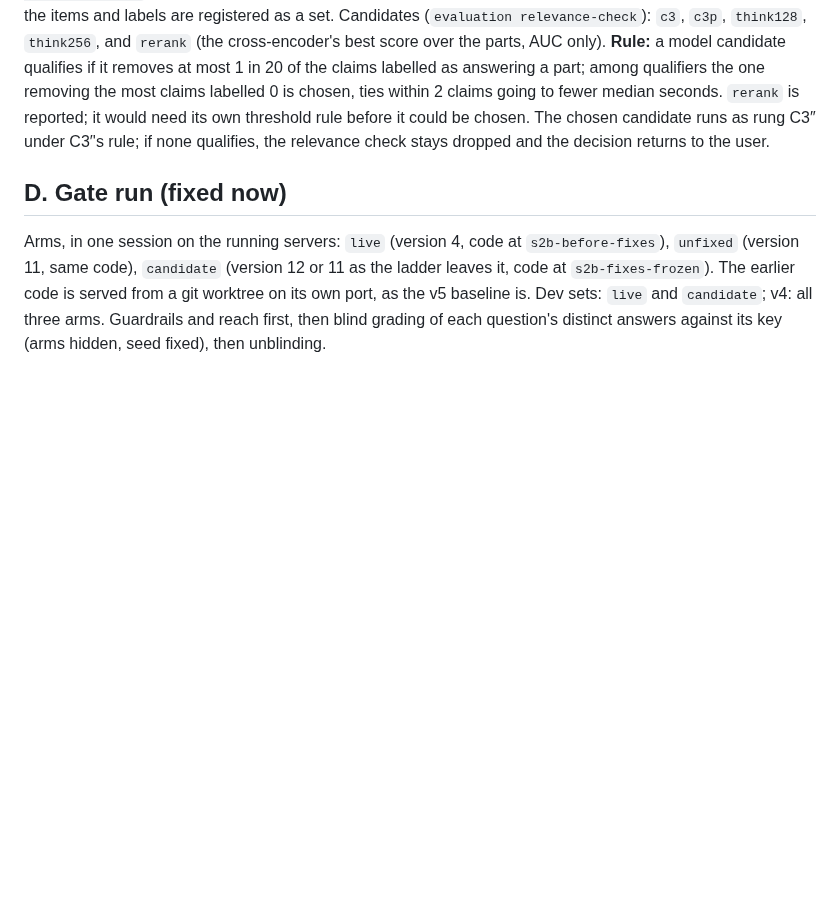
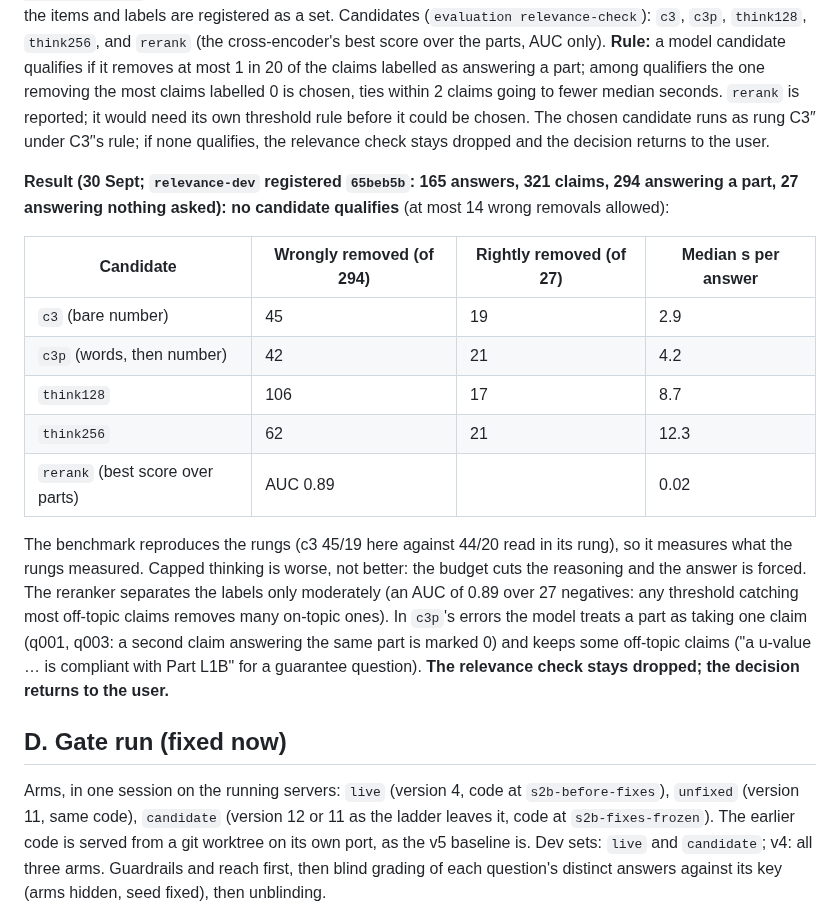
Before and after one commit to Nduka99/lime_green_ai_assistant, a Markdown page: evaluation/reports/S2b-fixes.md, the part around the change. Rendered like a GitHub page; blank space fills up the shorter version.

Commit message:
C3'' offline: no relevance candidate qualifies (42-106 of 294 on-topic claims removed); the check stays dropped

```diff
--- a/evaluation/reports/S2b-fixes.md
+++ b/evaluation/reports/S2b-fixes.md
@@ -263,6 +263,27 @@ going to fewer median seconds. `rerank` is reported; it would need its own thres
 before it could be chosen. The chosen candidate runs as rung C3″ under C3′'s rule; if none
 qualifies, the relevance check stays dropped and the decision returns to the user.
 
+**Result (30 Sept; `relevance-dev` registered `65beb5b`: 165 answers, 321 claims, 294
+answering a part, 27 answering nothing asked): no candidate qualifies** (at most 14 wrong
+removals allowed):
+
+| Candidate | Wrongly removed (of 294) | Rightly removed (of 27) | Median s per answer |
+|---|---|---|---|
+| `c3` (bare number) | 45 | 19 | 2.9 |
+| `c3p` (words, then number) | 42 | 21 | 4.2 |
+| `think128` | 106 | 17 | 8.7 |
+| `think256` | 62 | 21 | 12.3 |
+| `rerank` (best score over parts) | AUC 0.89 | | 0.02 |
+
+The benchmark reproduces the rungs (c3 45/19 here against 44/20 read in its rung), so it
+measures what the rungs measured. Capped thinking is worse, not better: the budget cuts the
+reasoning and the answer is forced. The reranker separates the labels only moderately (an
+AUC of 0.89 over 27 negatives: any threshold catching most off-topic claims removes many
+on-topic ones). In `c3p`'s errors the model treats a part as taking one claim (q001, q003:
+a second claim answering the same part is marked 0) and keeps some off-topic claims
+("a u-value … is compliant with Part L1B" for a guarantee question). **The relevance check
+stays dropped; the decision returns to the user.**
+
 ## D. Gate run (fixed now)
 
 Arms, in one session on the running servers: `live` (version 4, code at
```
